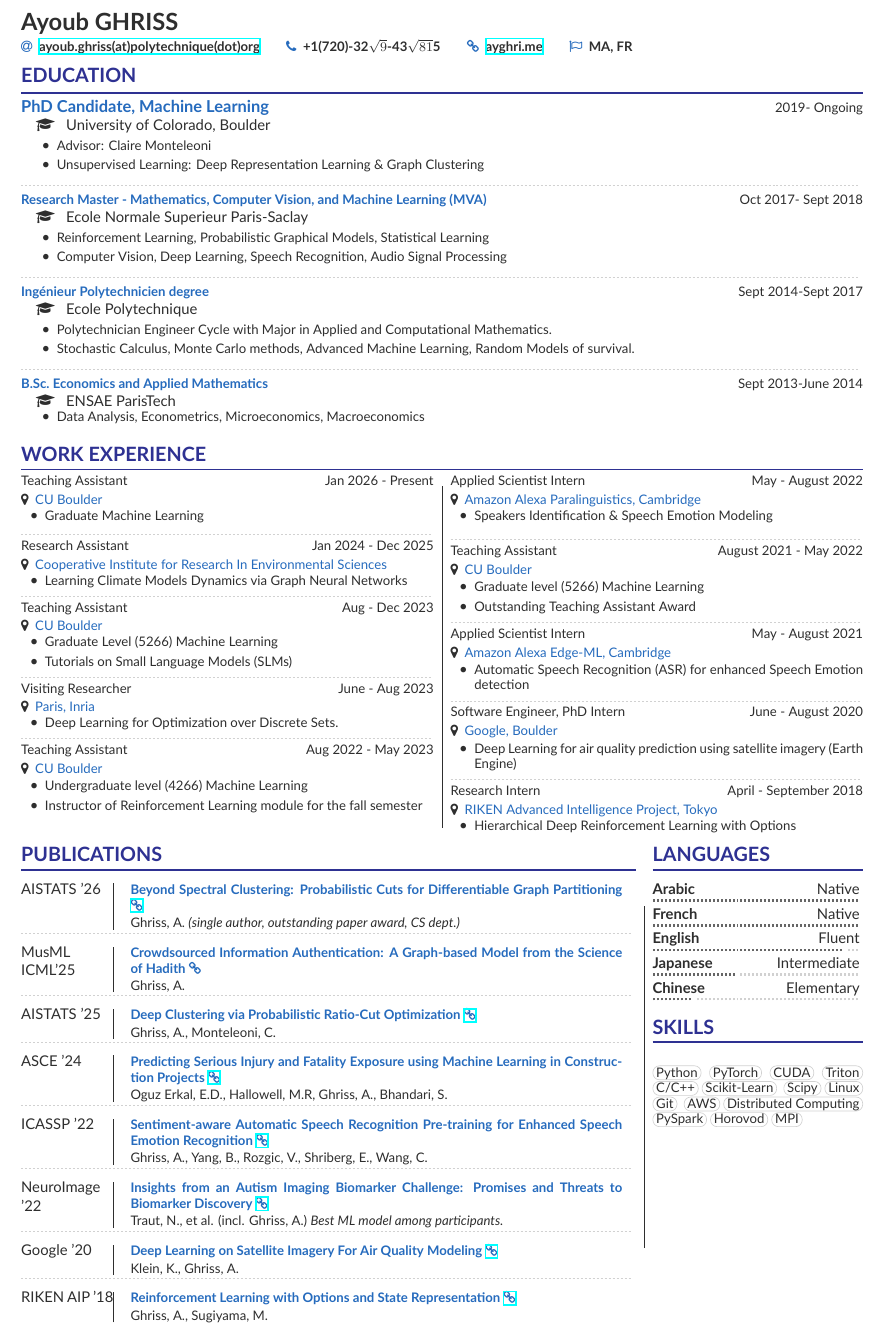
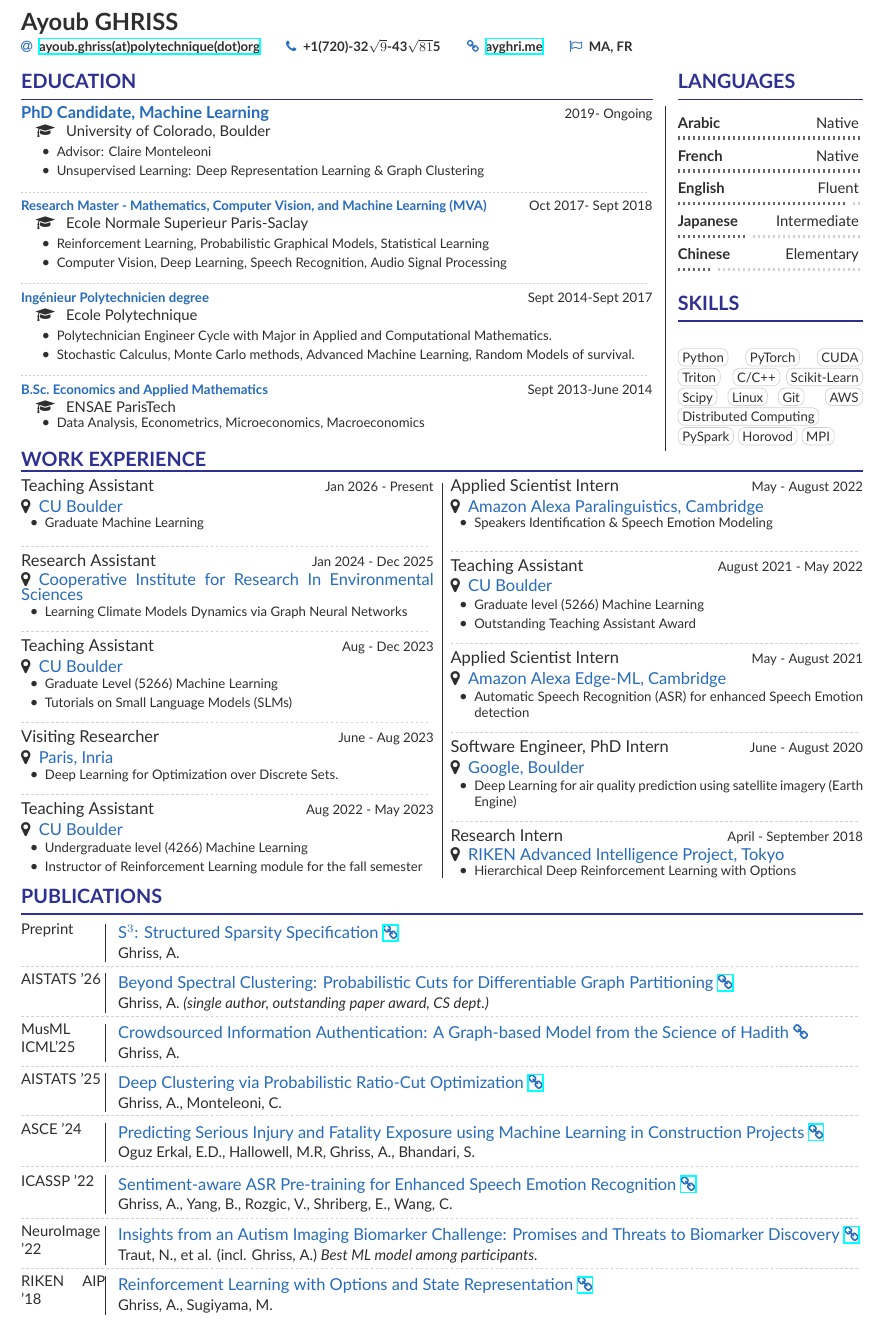
Before and after one commit to ayghri/CV, a LaTeX CV (cv.tex, which reads projects.tex, work.tex): part of the page, cut so that both start at the same text. Compiled offline with XeLaTeX.

Commit message:
added s3

```diff
--- a/cv.tex
+++ b/cv.tex
@@ -24,30 +24,40 @@
 
 \makecvheader
 \medskip
-\vspace{0.5em}
+% \vspace{0.5em}
 
 
 % \begin{minipage}[t]{0.70\linewidth}
+
+\begin{minipage}[t]{0.75\linewidth}
 \input{education}
-\vspace{1.2em}
-
-\input{work}
-\vspace{1.2em}
-\begin{minipage}[t]{0.73\linewidth}
-\input{projects}
 \end{minipage}
 \hfill
+\rule[-23em]{0.2mm}{21em}
+\hfill
+% \vspace{1.2em}
+\begin{minipage}[t]{0.22\linewidth}
+\input{skills}
+\end{minipage}
+\vspace{-5pt}
+\input{work}
+\vspace{5pt}
+% \vspace{1.2em}
+% \begin{minipage}[t]{0.75\linewidth}
+\input{projects}
+% \end{minipage}
+% \hfill
 % \rule[-27.6em]{0.1mm}{26em}
-\rule[-30.6em]{0.1mm}{26em}
+% \rule[-30.6em]{0.1mm}{26em}
 % \rule[-40em]{0.1mm}{10em}
-\hfill
-\begin{minipage}[t]{0.25\linewidth}
+% \hfill
+% \begin{minipage}[t]{0.22\linewidth}
 % \input{technicals}
 % \input{extra}
-\input{skills}
-\end{minipage}
+% \input{skills}
+% \end{minipage}
 
-\newpage
+% \newpage
 
 
 % \input{skills}
--- a/projects.tex
+++ b/projects.tex
@@ -1,34 +1,45 @@
 \cvsection{Publications}
-\publication{AISTATS '26}{Beyond Spectral Clustering: Probabilistic Cuts for Differentiable Graph Partitioning\link{https://github.com/ayghri/pgcuts/blob/main/aistats2026_paper.pdf}}{Ghriss, A. \textit{(single author, outstanding paper award, CS dept.)}}
+
+\publication{Preprint}{S$^3$: Structured Sparsity Specification\link{https://arxiv.org/abs/2604.11315}}{Ghriss, A.}
 
 \divider
 
+\vspace{-1pt}
+\publication{AISTATS '26}{Beyond Spectral Clustering: Probabilistic Cuts for Differentiable Graph Partitioning\link{https://arxiv.org/abs/2511.02272}}{Ghriss, A. \textit{(single author, outstanding paper award, CS dept.)}}
+
+\divider
+
+\vspace{-1pt}
 \publication{MusML ICML'25}{Crowdsourced Information Authentication: A Graph-based Model from the Science of Hadith\link{}}{Ghriss, A.}
 
 \divider
 
+\vspace{-1pt}
 \publication{AISTATS '25}{Deep Clustering via Probabilistic Ratio-Cut Optimization\link{https://arxiv.org/abs/2502.03405}}{Ghriss, A., Monteleoni, C.}
 
 \divider
 
+\vspace{-1pt}
 \publication{ASCE '24}{Predicting Serious Injury and Fatality Exposure using Machine Learning in Construction Projects\link{https://ascelibrary.org/doi/full/10.1061/JCEMD4.COENG-13741}}{
 Oguz Erkal, E.D., Hallowell, M.R, Ghriss, A., Bhandari, S.
 }
 
 \divider
 
-\publication{ICASSP '22}{Sentiment-aware Automatic Speech Recognition Pre-training for Enhanced Speech Emotion Recognition\link{https://arxiv.org/abs/2201.11826}}{Ghriss, A., Yang, B., Rozgic, V., Shriberg, E., Wang, C.}
+\publication{ICASSP '22}{Sentiment-aware ASR Pre-training for Enhanced Speech Emotion Recognition\link{https://arxiv.org/abs/2201.11826}}{Ghriss, A., Yang, B., Rozgic, V., Shriberg, E., Wang, C.}
 
 \divider
 
+\vspace{-1pt}
 \publication{NeuroImage '22}{Insights from an Autism Imaging Biomarker Challenge: Promises and Threats to Biomarker Discovery\link{https://www.sciencedirect.com/science/article/pii/S1053811922002981}}{
 Traut, N., et al. (incl. Ghriss, A.) \textit{Best ML model among participants.}}
 
-\divider
-\publication{Google '20}{Deep Learning on Satellite Imagery For Air Quality Modeling\link{https://github.com/googleinterns/air-quality-modeling}}{
-Klein, K., Ghriss, A.}
+% \divider
+% \publication{Google '20}{Deep Learning on Satellite Imagery For Air Quality Modeling\link{https://github.com/googleinterns/air-quality-modeling}}{
+% Klein, K., Ghriss, A.}
 
 \divider
+\vspace{-1pt}
 \publication{RIKEN AIP '18}{Reinforcement Learning with Options and State Representation\link{https://arxiv.org/abs/2403.10855}}{Ghriss, A., Sugiyama, M.}
 
 % \vspace{1em}
--- a/work.tex
+++ b/work.tex
@@ -59,7 +59,7 @@
 %% ================================== Second column
 \end{minipage}
 \hfill
-\rule[-26em]{0.05mm}{26em}
+\rule[-23.5em]{0.05mm}{24em}
 \hfill
 \begin{minipage}[t]{0.49\linewidth}
 \cvwork{Applied Scientist Intern}{May - August 2022}{Amazon Alexa Paralinguistics, Cambridge}
```
Also changed, not shown: aghrisscv.cls (+6 -8 lines), cv.pdf.
